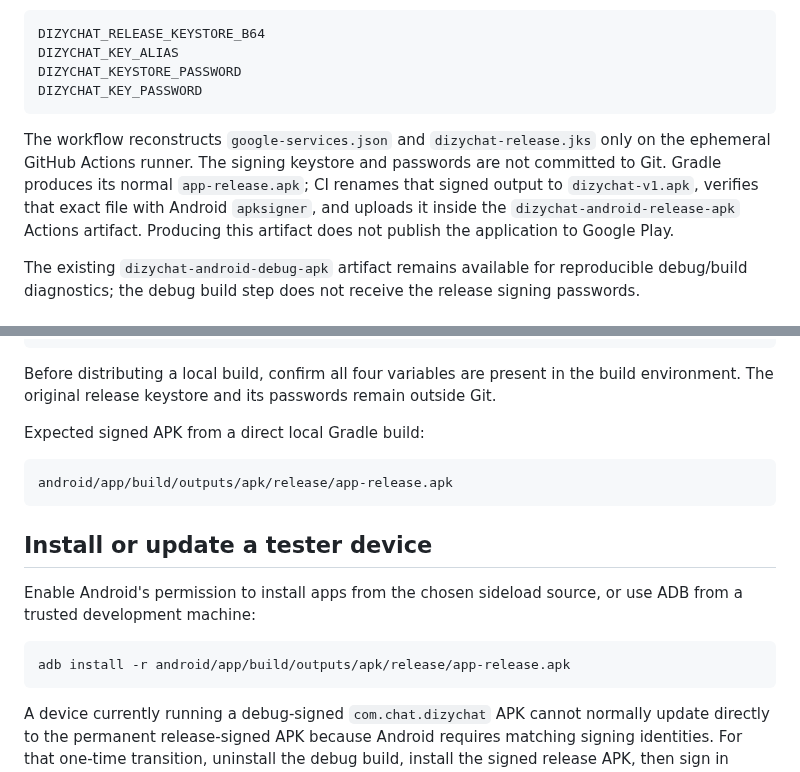
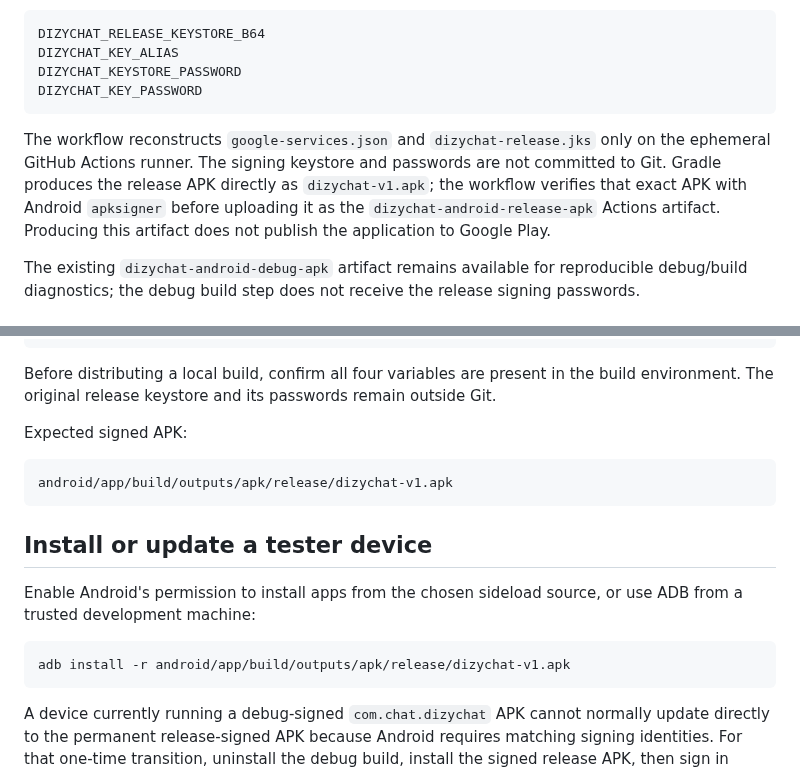
Before and after one commit to DizygoticCode/dizychat-server, a Markdown page: docs/android-private-apk.md, 2 parts joined by grey strips. Rendered like a GitHub page.

Commit message:
docs: use DizyChat v1 release APK filename

````diff
--- a/docs/android-private-apk.md
+++ b/docs/android-private-apk.md
@@ -17,7 +17,7 @@ DIZYCHAT_KEYSTORE_PASSWORD
 DIZYCHAT_KEY_PASSWORD
 ```
 
-The workflow reconstructs `google-services.json` and `dizychat-release.jks` only on the ephemeral GitHub Actions runner. The signing keystore and passwords are not committed to Git. Gradle produces its normal `app-release.apk`; CI renames that signed output to `dizychat-v1.apk`, verifies that exact file with Android `apksigner`, and uploads it inside the `dizychat-android-release-apk` Actions artifact. Producing this artifact does not publish the application to Google Play.
+The workflow reconstructs `google-services.json` and `dizychat-release.jks` only on the ephemeral GitHub Actions runner. The signing keystore and passwords are not committed to Git. Gradle produces the release APK directly as `dizychat-v1.apk`; the workflow verifies that exact APK with Android `apksigner` before uploading it as the `dizychat-android-release-apk` Actions artifact. Producing this artifact does not publish the application to Google Play.
 
 The existing `dizychat-android-debug-apk` artifact remains available for reproducible debug/build diagnostics; the debug build step does not receive the release signing passwords.
 
@@ -49,10 +49,10 @@ npx cap sync android
 
 Before distributing a local build, confirm all four variables are present in the build environment. The original release keystore and its passwords remain outside Git.
 
-Expected signed APK from a direct local Gradle build:
+Expected signed APK:
 
 ```text
-android/app/build/outputs/apk/release/app-release.apk
+android/app/build/outputs/apk/release/dizychat-v1.apk
 ```
 
 ## Install or update a tester device
@@ -60,7 +60,7 @@ android/app/build/outputs/apk/release/app-release.apk
 Enable Android's permission to install apps from the chosen sideload source, or use ADB from a trusted development machine:
 
 ```bash
-adb install -r android/app/build/outputs/apk/release/app-release.apk
+adb install -r android/app/build/outputs/apk/release/dizychat-v1.apk
 ```
 
 A device currently running a debug-signed `com.chat.dizychat` APK cannot normally update directly to the permanent release-signed APK because Android requires matching signing identities. For that one-time transition, uninstall the debug build, install the signed release APK, then sign in again. Future releases signed with the same permanent DizyChat key can update the release installation normally.
````
